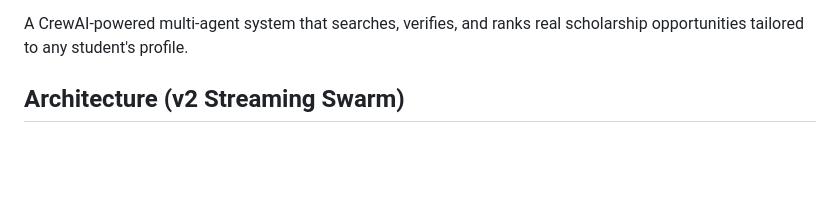
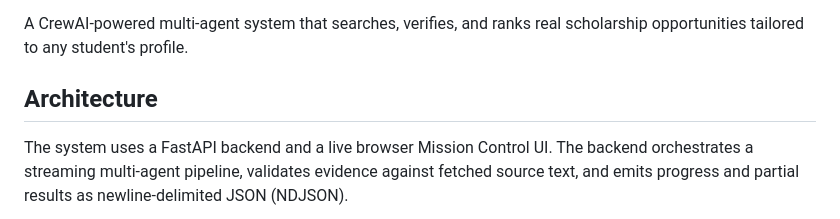
Before and after one commit to Svamsi2006/scholarship, a Markdown page: README.md, the part around one of its changes. Drawn GitHub-style; blank space fills up the shorter version.

Commit message:
docs: add accurate streaming swarm architecture diagram

````diff
--- a/README.md
+++ b/README.md
@@ -4,6 +4,8 @@
 
 A CrewAI-powered multi-agent system that searches, verifies, and ranks real scholarship opportunities tailored to any student's profile.
 
-## Architecture (v2 Streaming Swarm)
+## Architecture
+
+The system uses a FastAPI backend and a live browser Mission Control UI. The backend orchestrates a streaming multi-agent pipeline, validates evidence against fetched source text, and emits progress and partial results as newline-delimited JSON (NDJSON).
 
 ```mermaid
````
Also changed, not shown: other parts of README.md (+73 -50 lines).
